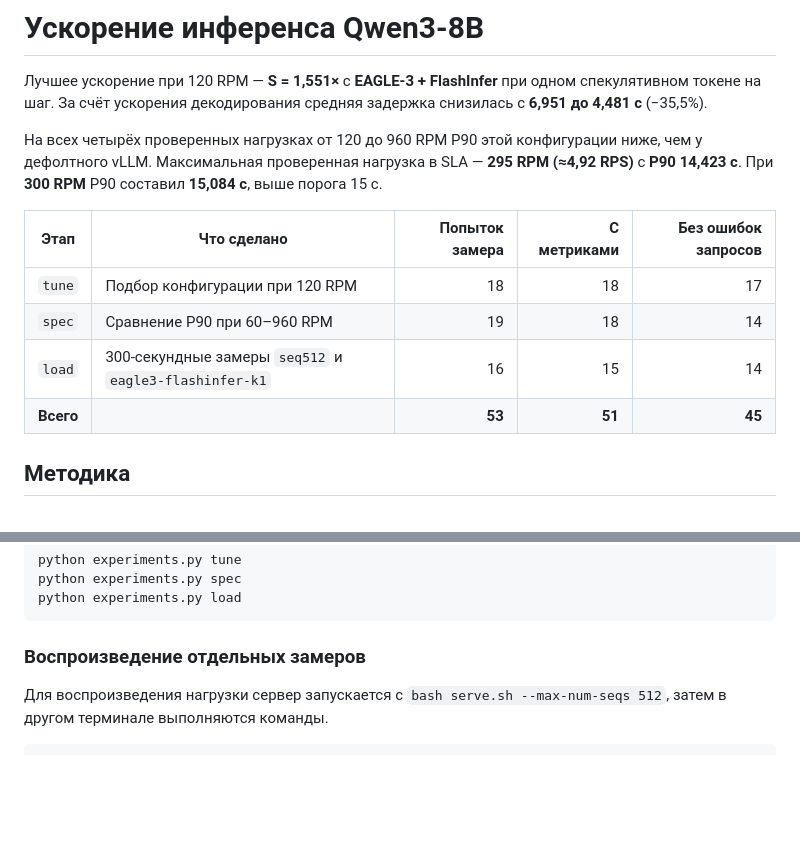
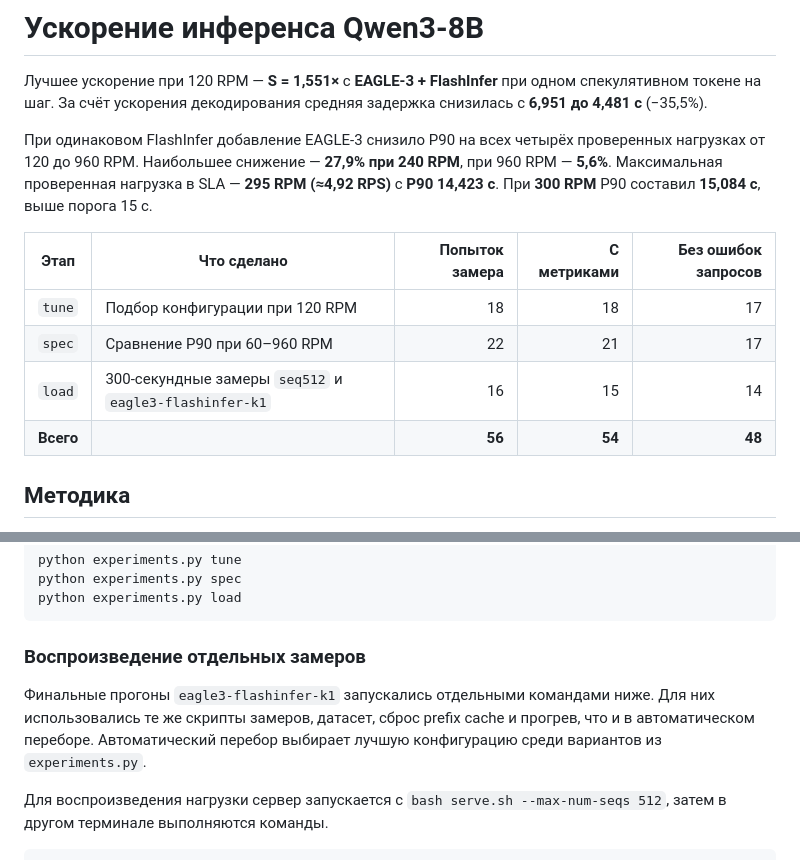
Before and after one commit to marulyanova/llm_advanced_hse, a Markdown page: hw6_inference_acceleration/README.md, 2 parts joined by grey strips. Rendered like a GitHub page; blank space fills up the shorter version.

````diff
--- a/hw6_inference_acceleration/README.md
+++ b/hw6_inference_acceleration/README.md
@@ -2,14 +2,14 @@
 
 Лучшее ускорение при 120 RPM — **S = 1,551×** с **EAGLE-3 + FlashInfer** при одном спекулятивном токене на шаг. За счёт ускорения декодирования средняя задержка снизилась с **6,951 до 4,481 с** (−35,5%).
 
-На всех четырёх проверенных нагрузках от 120 до 960 RPM P90 этой конфигурации ниже, чем у дефолтного vLLM. Максимальная проверенная нагрузка в SLA — **295 RPM (≈4,92 RPS)** с **P90 14,423 с**. При **300 RPM** P90 составил **15,084 с**, выше порога 15 с.
+При одинаковом FlashInfer добавление EAGLE-3 снизило P90 на всех четырёх проверенных нагрузках от 120 до 960 RPM. Наибольшее снижение — **27,9% при 240 RPM**, при 960 RPM — **5,6%**. Максимальная проверенная нагрузка в SLA — **295 RPM (≈4,92 RPS)** с **P90 14,423 с**. При **300 RPM** P90 составил **15,084 с**, выше порога 15 с.
 
 | Этап | Что сделано | Попыток замера | С метриками | Без ошибок запросов |
 | --- | --- | ---: | ---: | ---: |
 | `tune` | Подбор конфигурации при 120 RPM | 18 | 18 | 17 |
-| `spec` | Сравнение P90 при 60–960 RPM | 19 | 18 | 14 |
+| `spec` | Сравнение P90 при 60–960 RPM | 22 | 21 | 17 |
 | `load` | 300-секундные замеры `seq512` и `eagle3-flashinfer-k1` | 16 | 15 | 14 |
-| **Всего** | | **53** | **51** | **45** |
+| **Всего** | | **56** | **54** | **48** |
 
 ## Методика
 
@@ -169,6 +188,8 @@ python experiments.py load
 
 ### Воспроизведение отдельных замеров
 
+Финальные прогоны `eagle3-flashinfer-k1` запускались отдельными командами ниже. Для них использовались те же скрипты замеров, датасет, сброс prefix cache и прогрев, что и в автоматическом переборе. Автоматический перебор выбирает лучшую конфигурацию среди вариантов из `experiments.py`.
+
 Для воспроизведения нагрузки сервер запускается с `bash serve.sh --max-num-seqs 512`, затем в другом терминале выполняются команды.
 
 ```bash
````
Also changed, not shown: other parts of hw6_inference_acceleration/README.md (+35 -2 lines), hw6_inference_acceleration/results/spec_p90.png, 12 other files.
